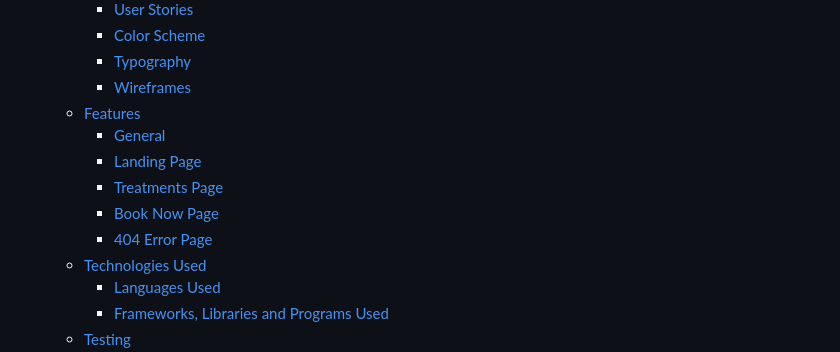
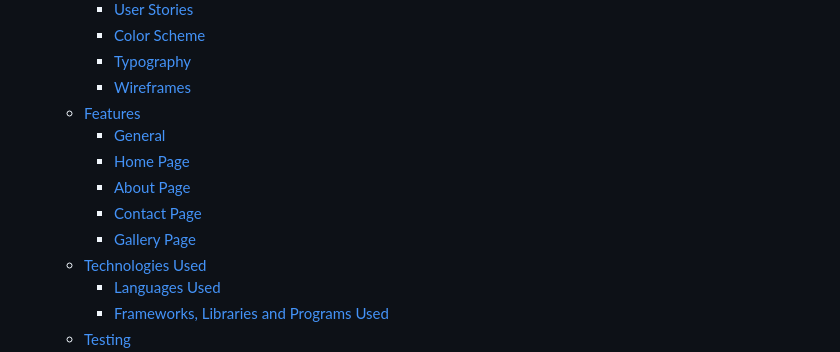
Before and after one commit to JoelineAlves/Travel_Island, a Markdown page: README.md, the part around the change. Rendered like a GitHub page.

Commit message:
add contents on readme file

```diff
--- a/README.md
+++ b/README.md
@@ -23,10 +23,10 @@ Visit the deployed website [here](https://github.com/JoelineAlves/Travel_Island.
     - [Wireframes](#wireframes)
   - [Features](#features)
     - [General](#general)
-    - [Landing Page](#landing-page)
-    - [Treatments Page](#treatments-page)
-    - [Book Now Page](#book-now-page)
-    - [404 Error Page](#404-error-page)
+    - [Home Page](#home-page)
+    - [About Page](#about-page)
+    - [Contact Page](#contact-page)
+    - [Gallery Page](#gallery-page)
   - [Technologies Used](#technologies-used)
     - [Languages Used](#languages-used)
     - [Frameworks, Libraries and Programs Used](#frameworks-libraries-and-programs-used)
```
